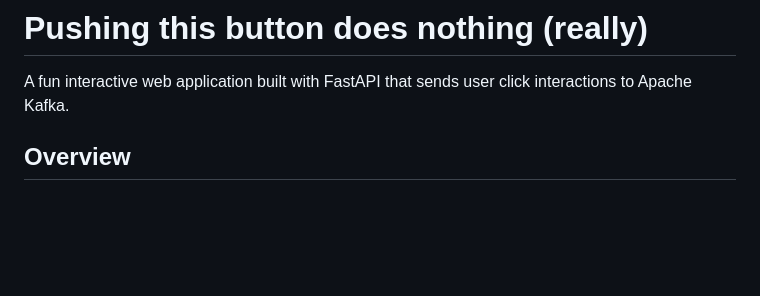
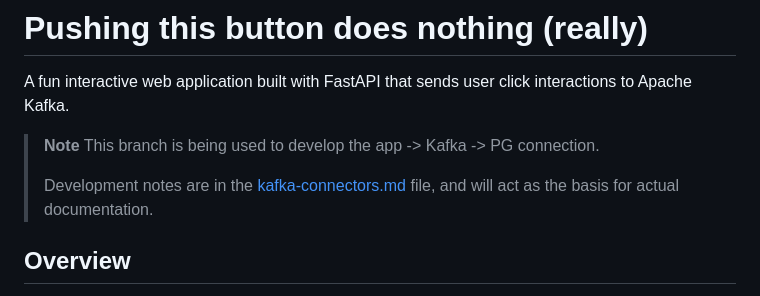
Before and after one commit to Aiven-Labs/kafka-button-app, a Markdown page: README.md, the part around the change. Rendered like a GitHub page; blank space fills up the shorter version.

Commit message:
Add link to development notes

```diff
--- a/README.md
+++ b/README.md
@@ -1,6 +1,10 @@
 # Pushing this button does nothing (really)
 
 A fun interactive web application built with FastAPI that sends user click interactions to Apache Kafka.
+
+> **Note** This branch is being used to develop the app -> Kafka -> PG connection.
+>
+> Development notes are in the [kafka-connectors.md](kafka-conectors.md) file, and will act as the basis for actual documentation.
 
 ## Overview
 
```
